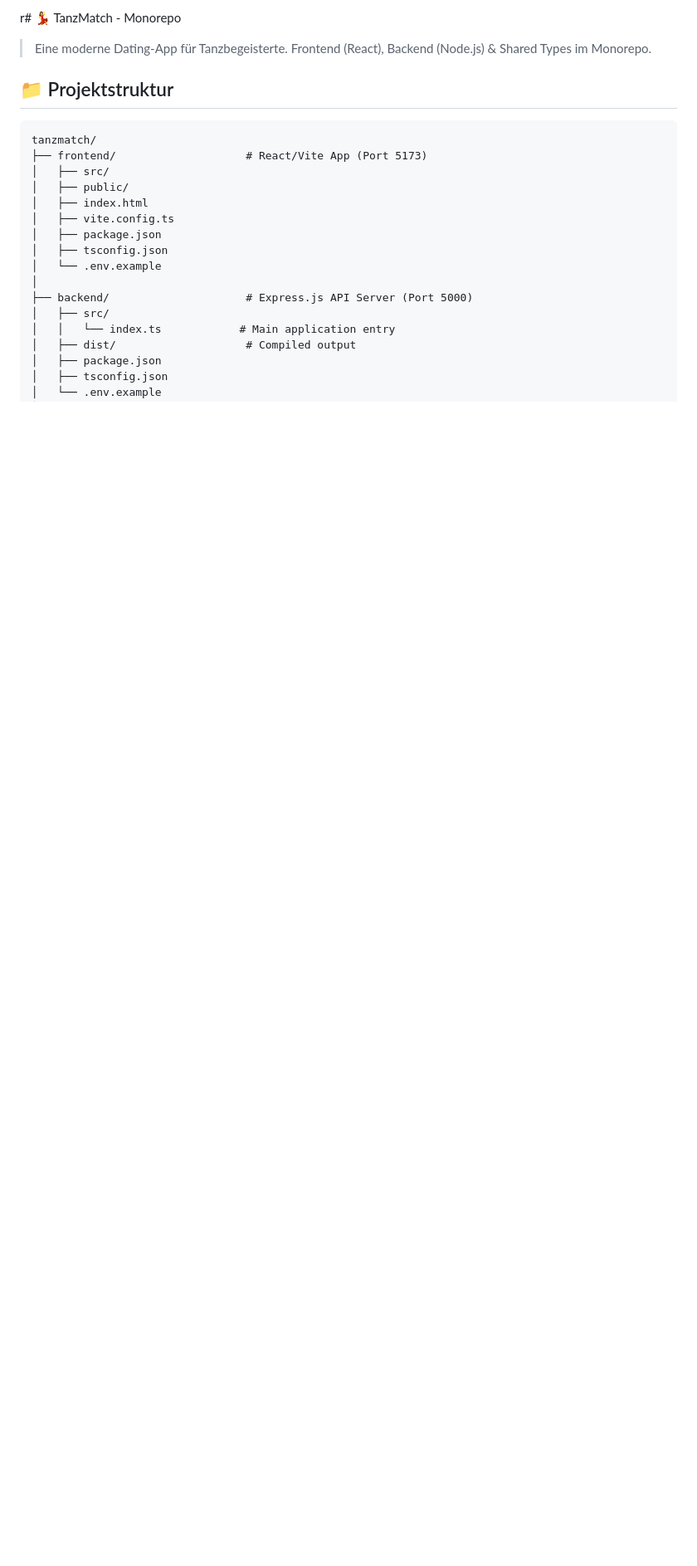
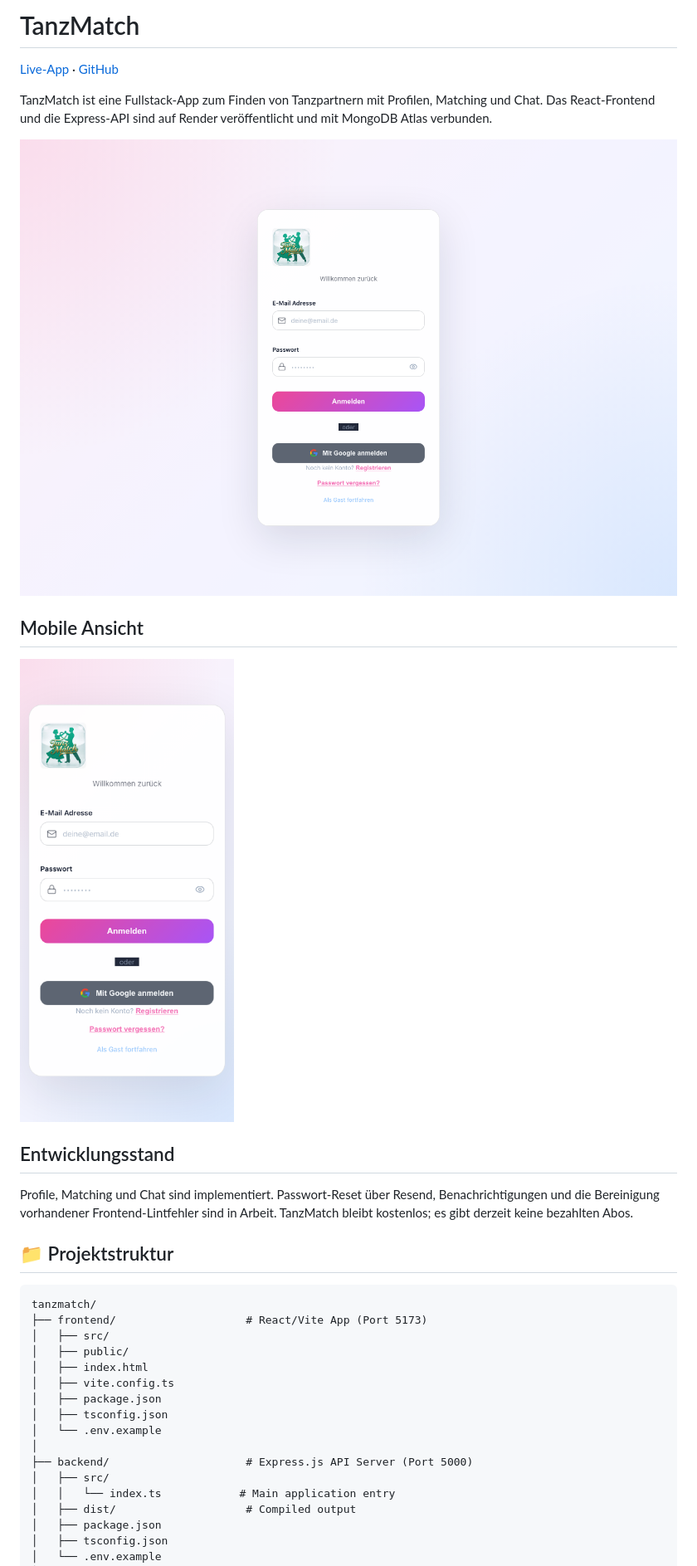
Before and after one commit to michkffm/clever-match, a Markdown page: README.md, the part around the change. Shown at 83% size. GitHub-like rendering; pictures changed too: docs/tanzmatch-desktop.png (added), docs/tanzmatch-mobile.png (added); blank space fills up the shorter version.

Commit message:
Add live app link and real desktop and mobile screenshots

```diff
--- a/README.md
+++ b/README.md
@@ -1,6 +1,18 @@
-r# 💃 TanzMatch - Monorepo
+# TanzMatch
 
-> Eine moderne Dating-App für Tanzbegeisterte. Frontend (React), Backend (Node.js) & Shared Types im Monorepo.
+[Live-App](https://tanzmatch-web.onrender.com/) · [GitHub](https://github.com/michkffm/tanzmatch)
+
+TanzMatch ist eine Fullstack-App zum Finden von Tanzpartnern mit Profilen, Matching und Chat. Das React-Frontend und die Express-API sind auf Render veröffentlicht und mit MongoDB Atlas verbunden.
+
+![TanzMatch – Anmeldung auf dem Desktop](docs/tanzmatch-desktop.png)
+
+## Mobile Ansicht
+
+<img src="docs/tanzmatch-mobile.png" alt="TanzMatch – Anmeldung auf einem Smartphone" width="390">
+
+## Entwicklungsstand
+
+Profile, Matching und Chat sind implementiert. Passwort-Reset über Resend, Benachrichtigungen und die Bereinigung vorhandener Frontend-Lintfehler sind in Arbeit. TanzMatch bleibt kostenlos; es gibt derzeit keine bezahlten Abos.
 
 ## 📁 Projektstruktur
 
```
